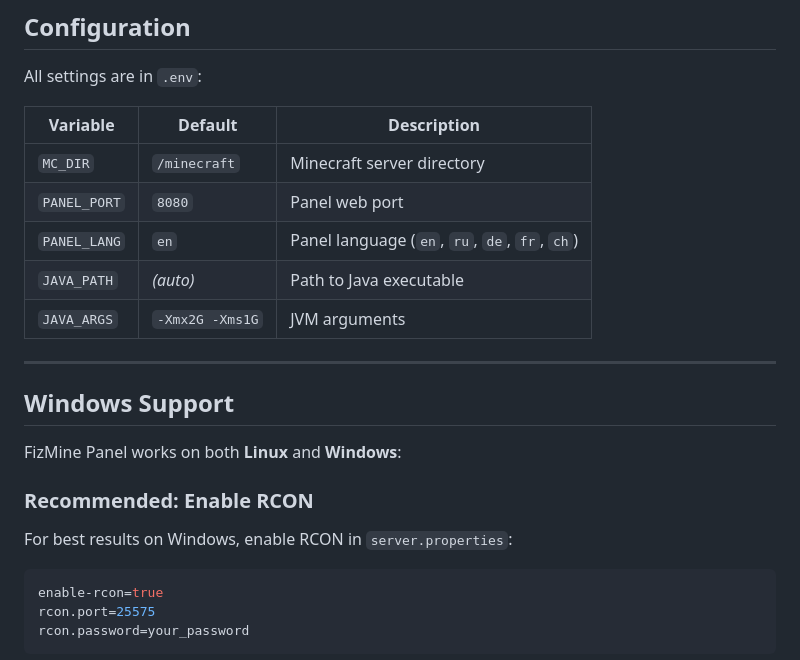
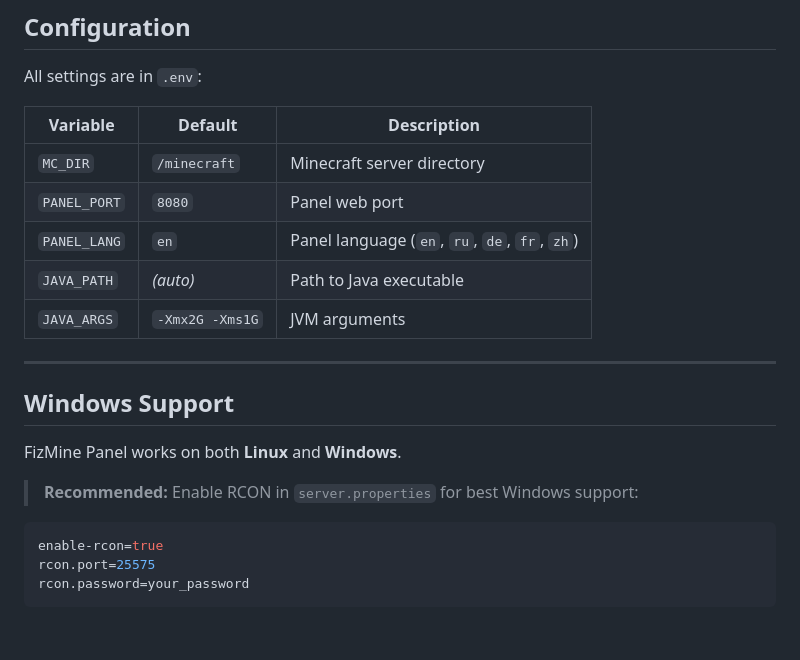
Before and after one commit to fizyCH/FizMine, a Markdown page: README.md, the part around one of its changes. Rendered like a GitHub page; blank space fills up the shorter version.

````diff
--- a/README.md
+++ b/README.md
@@ -121,7 +131,7 @@ All settings are in `.env`:
 |----------|---------|-------------|
 | `MC_DIR` | `/minecraft` | Minecraft server directory |
 | `PANEL_PORT` | `8080` | Panel web port |
-| `PANEL_LANG` | `en` | Panel language (`en`, `ru`, `de`, `fr`, `ch`) |
+| `PANEL_LANG` | `en` | Panel language (`en`, `ru`, `de`, `fr`, `zh`) |
 | `JAVA_PATH` | *(auto)* | Path to Java executable |
 | `JAVA_ARGS` | `-Xmx2G -Xms1G` | JVM arguments |
 
@@ -129,11 +139,9 @@ All settings are in `.env`:
 
 ## Windows Support
 
-FizMine Panel works on both **Linux** and **Windows**:
+FizMine Panel works on both **Linux** and **Windows**.
 
-### Recommended: Enable RCON
-
-For best results on Windows, enable RCON in `server.properties`:
+> **Recommended:** Enable RCON in `server.properties` for best Windows support:
 
 ```properties
 enable-rcon=true
````
Also changed, not shown: other parts of README.md (+28 -19 lines).
